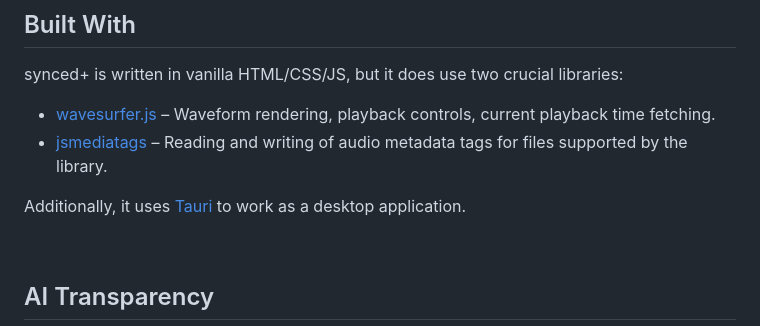
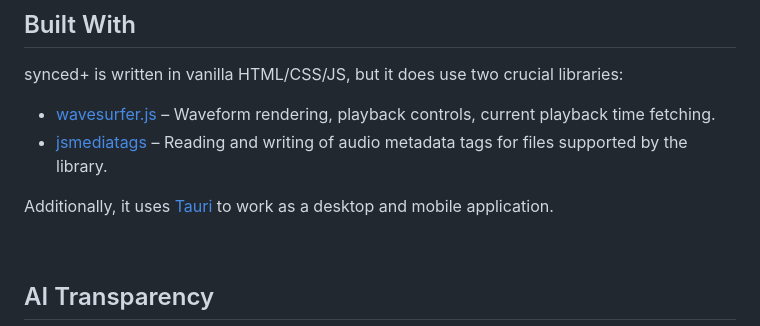
Before and after one commit to mono-o-o/synced-plus, a Markdown page: README.md, the part around the change. Rendered like a GitHub page.

Commit message:
and moble

```diff
--- a/README.md
+++ b/README.md
@@ -106,7 +106,7 @@ synced+ is written in vanilla HTML/CSS/JS, but it does use two crucial libraries
 * <a href="https://wavesurfer.xyz">wavesurfer.js</a> – Waveform rendering, playback controls, current playback time fetching.
 * <a href="https://github.com/aadsm/jsmediatags">jsmediatags</a> – Reading and writing of audio metadata tags for files supported by the library.
 
-Additionally, it uses <a href="https://v2.tauri.app">Tauri</a> to work as a desktop application.
+Additionally, it uses <a href="https://v2.tauri.app">Tauri</a> to work as a desktop and mobile application.
 
 <br>
 
```
